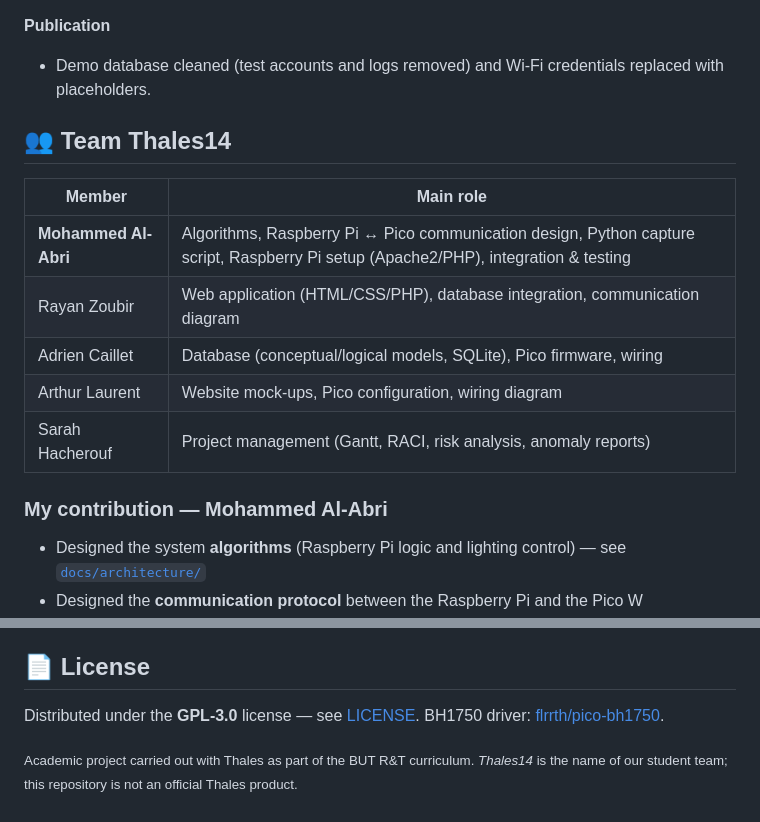
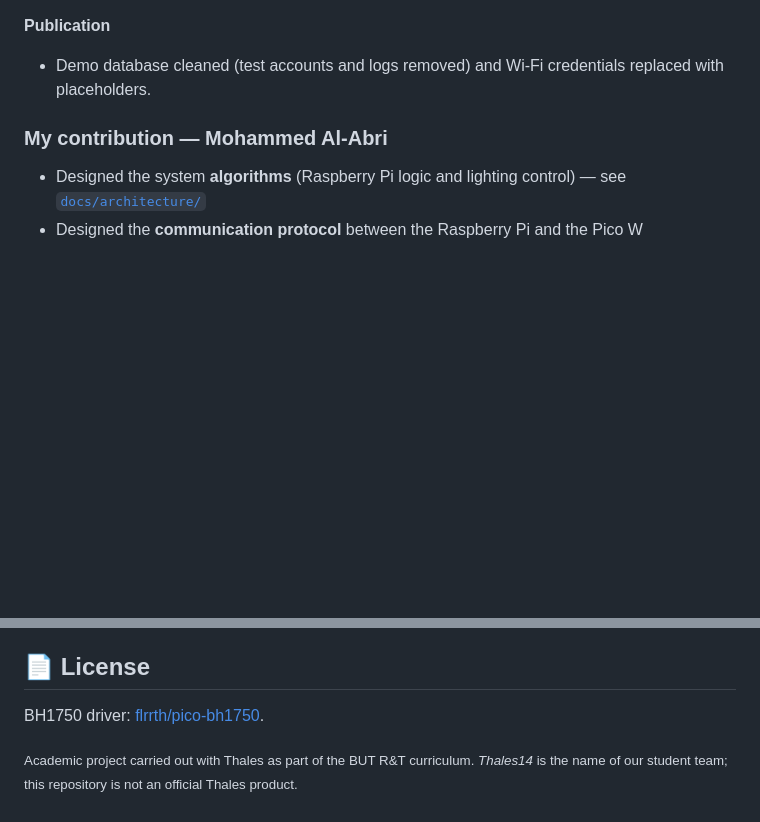
Before and after one commit to alabri2/thales14-photo-atb, a Markdown page: README.md, 2 parts joined by grey strips. GitHub-like rendering; blank space fills up the shorter version.

Commit message:
Remove team member section from README
Removed team member details from the README.

```diff
--- a/README.md
+++ b/README.md
@@ -175,15 +175,6 @@ The code is the version delivered for the final evaluation; only the following f
 **Publication**
 - Demo database cleaned (test accounts and logs removed) and Wi-Fi credentials replaced with placeholders.
 
-## 👥 Team Thales14
-
-| Member | Main role |
-|---|---|
-| **Mohammed Al-Abri** | Algorithms, Raspberry Pi ↔ Pico communication design, Python capture script, Raspberry Pi setup (Apache2/PHP), integration & testing |
-| Rayan Zoubir | Web application (HTML/CSS/PHP), database integration, communication diagram |
-| Adrien Caillet | Database (conceptual/logical models, SQLite), Pico firmware, wiring |
-| Arthur Laurent | Website mock-ups, Pico configuration, wiring diagram |
-| Sarah Hacherouf | Project management (Gantt, RACI, risk analysis, anomaly reports) |
 
 ### My contribution — Mohammed Al-Abri
 - Designed the system **algorithms** (Raspberry Pi logic and lighting control) — see [`docs/architecture/`](docs/architecture/)
@@ -203,7 +194,6 @@ The code is the version delivered for the final evaluation; only the following f
 
 ## 📄 License
 
-Distributed under the **GPL-3.0** license — see [LICENSE](LICENSE).
 BH1750 driver: [flrrth/pico-bh1750](https://github.com/flrrth/pico-bh1750).
 
 <sub>Academic project carried out with Thales as part of the BUT R&T curriculum. *Thales14* is the name of our student team; this repository is not an official Thales product.</sub>
```
